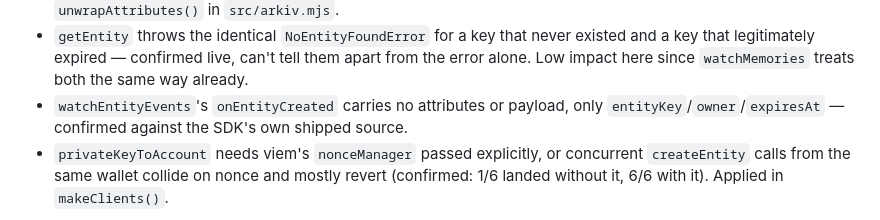
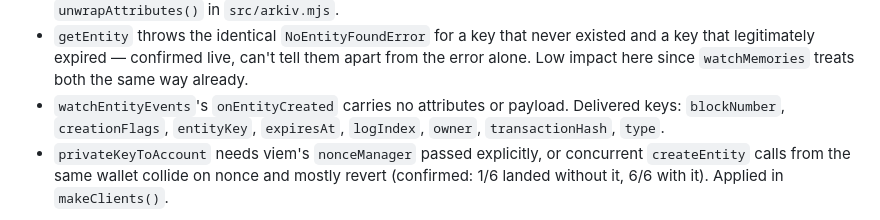
Before and after one commit to LevRoz630/agent-memory-mesh, a Markdown page: NOTES.md, the part around the change. GitHub-like rendering.

```diff
--- a/NOTES.md
+++ b/NOTES.md
@@ -129,8 +129,9 @@ and camelCase entirely (verified empirically in pre-flight; the SDK's client-sid
 - `getEntity` throws the identical `NoEntityFoundError` for a key that never existed and a
   key that legitimately expired — confirmed live, can't tell them apart from the error
   alone. Low impact here since `watchMemories` treats both the same way already.
-- `watchEntityEvents`'s `onEntityCreated` carries no attributes or payload, only
-  `entityKey`/`owner`/`expiresAt` — confirmed against the SDK's own shipped source.
+- `watchEntityEvents`'s `onEntityCreated` carries no attributes or payload. Delivered keys:
+  `blockNumber`, `creationFlags`, `entityKey`, `expiresAt`, `logIndex`, `owner`,
+  `transactionHash`, `type`.
 - `privateKeyToAccount` needs viem's `nonceManager` passed explicitly, or concurrent
   `createEntity` calls from the same wallet collide on nonce and mostly revert (confirmed:
   1/6 landed without it, 6/6 with it). Applied in `makeClients()`.
```
Also changed, not shown: feedback.md (+88 -121 lines).
